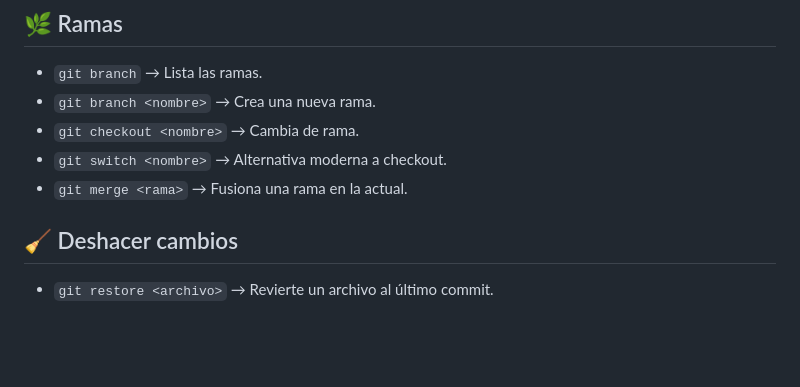
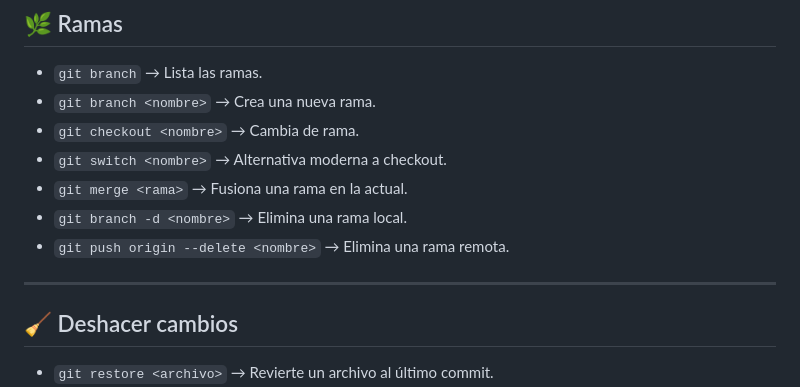
Before and after one commit to JuanDieg979/Pr-cticas, a Markdown page: README.md, the part around the change. GitHub-like rendering; blank space fills up the shorter version.

Commit message:
Se modifico el apartado de ramas

```diff
--- a/README.md
+++ b/README.md
@@ -43,6 +43,10 @@ Una referencia rápida y práctica para aprender y usar **Git** y **GitHub** en
 - `git checkout <nombre>` &rarr; Cambia de rama.
 - `git switch <nombre>` &rarr; Alternativa moderna a checkout.
 - `git merge <rama>` &rarr; Fusiona una rama en la actual.
+- `git branch -d <nombre>` &rarr; Elimina una rama local.
+- `git push origin --delete <nombre>` &rarr; Elimina una rama remota.
+
+---
 
 ## 🧹 Deshacer cambios
 - `git restore <archivo>` &rarr; Revierte un archivo al último commit.
```
